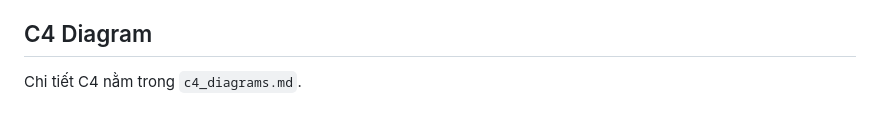
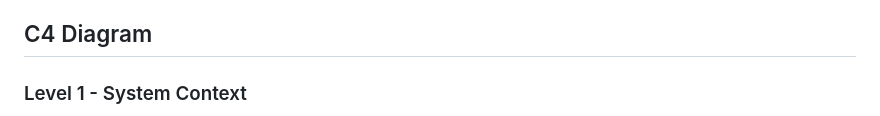
Before and after one commit to Nghi-creator/software-design-2, a Markdown page: blueprint/design.md, the part around one of its changes. Drawn GitHub-style.

Commit message:
add c4 diagrams to design.md

```diff
--- a/blueprint/design.md
+++ b/blueprint/design.md
@@ -229,5 +229,5 @@ Luồng này đáp ứng ràng buộc legacy integration một chiều: chỉ đ
 
 ## C4 Diagram
 
-Chi tiết C4 nằm trong `c4_diagrams.md`.
+### Level 1 - System Context
 
```
Also changed, not shown: other parts of blueprint/design.md (+3 -1 lines).
